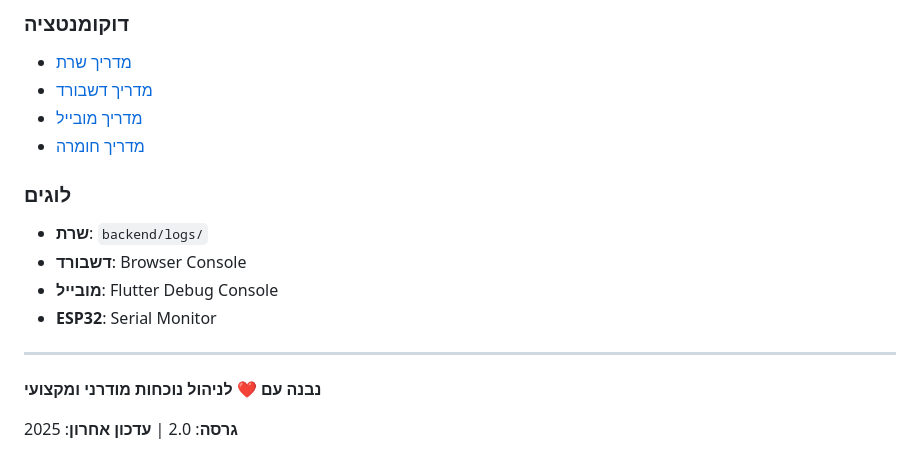
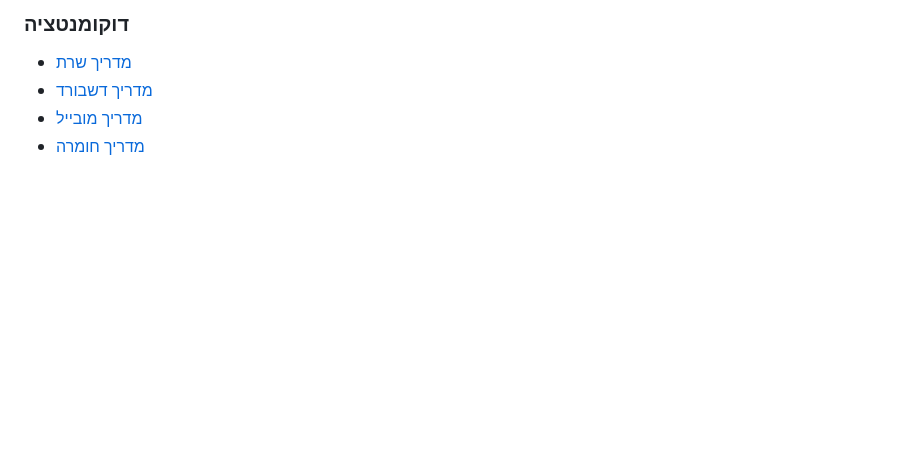
Before and after one commit to weaamabusiam/smart-employee-management, a Markdown page: README.md, the part around one of its changes. Rendered like a GitHub page; blank space fills up the shorter version.

```diff
--- a/README.md
+++ b/README.md
@@ -235,17 +190,5 @@ const String baseUrl = 'http://YOUR_SERVER_IP:3000/api';
 ### דוקומנטציה
 - [מדריך שרת](backend/README.md)
 - [מדריך דשבורד](dashboard/README.md)
-- [מדריך מובייל](attendance_mobile_flutter/README.md)
-- [מדריך חומרה](esp32/README.md)
-
-### לוגים
-- **שרת**: `backend/logs/`
-- **דשבורד**: Browser Console
-- **מובייל**: Flutter Debug Console
-- **ESP32**: Serial Monitor
-
----
-
-**נבנה עם ❤️ לניהול נוכחות מודרני ומקצועי**
-
-**גרסה**: 2.0 | **עדכון אחרון**: 2025
+- [מדריך מובייל](mobile/README.md)
+- [מדריך חומרה](aruino/README.md)
```
Also changed, not shown: other parts of README.md (+0 -45 lines).
